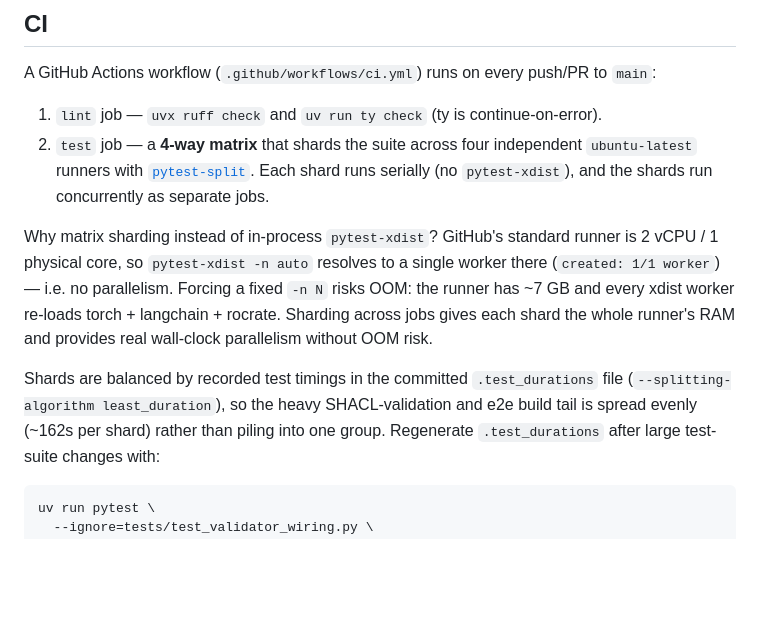
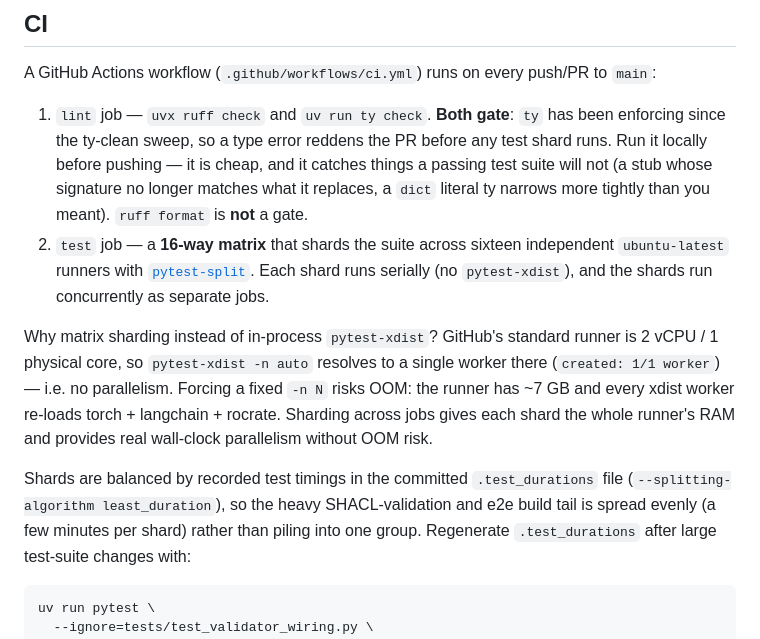
Before and after one commit to johannehouweling/vitro-crate, a Markdown page: CONTRIBUTING.md, the part around the change. Rendered like a GitHub page; blank space fills up the shorter version.

Commit message:
docs: CONTRIBUTING said ty is advisory and the matrix is 4-way; neither is true
Two stale claims about CI, both of which cost real time today.

"`uv run ty check` (ty is continue-on-error)" — it gates, and has since the
ty-clean sweep; `.github/workflows/ci.yml` runs it as a plain step whose own
comment says "Enforcing as of the ty-clean sweep". Four PRs went red on ty today
and not one on tests, each after a change that a passing local test run would
never have caught: a stub whose signature no longer matched the attribute it
replaces, a `dict` literal ty narrowed more tightly than intended, a helper
annotated with the concrete engine rather than the duck-type it actually reads.
A contributor who believes the doc runs the tests and pushes.

Also noted that `ruff format` is NOT a gate, because it fails on ~25 pre-existing
files and looks alarming to anyone who runs it on spec.

"a **4-way matrix** … across four independent runners" — the matrix is
`[1..16]`, `--splits 16`, and the job is named `shard N/16`. The "~162s per
shard" figure came from the 4-way era and no longer describes anything, so it is
replaced with a qualitative statement rather than a number that will go stale
again.

Co-Authored-By: Claude Opus 5 <noreply@anthropic.com>

````diff
--- a/CONTRIBUTING.md
+++ b/CONTRIBUTING.md
@@ -75,8 +75,13 @@ Three mechanisms enforce this:
 ## CI
 
 A GitHub Actions workflow (`.github/workflows/ci.yml`) runs on every push/PR to `main`:
-1. `lint` job — `uvx ruff check` and `uv run ty check` (ty is continue-on-error).
-2. `test` job — a **4-way matrix** that shards the suite across four independent
+1. `lint` job — `uvx ruff check` and `uv run ty check`. **Both gate**: `ty` has been
+   enforcing since the ty-clean sweep, so a type error reddens the PR before any test
+   shard runs. Run it locally before pushing — it is cheap, and it catches things a
+   passing test suite will not (a stub whose signature no longer matches what it
+   replaces, a `dict` literal ty narrows more tightly than you meant).
+   `ruff format` is **not** a gate.
+2. `test` job — a **16-way matrix** that shards the suite across sixteen independent
    `ubuntu-latest` runners with [`pytest-split`](https://github.com/jerry-git/pytest-split).
    Each shard runs serially (no `pytest-xdist`), and the shards run concurrently
    as separate jobs.
@@ -90,7 +95,7 @@ runner's RAM and provides real wall-clock parallelism without OOM risk.
 
 Shards are balanced by recorded test timings in the committed `.test_durations`
 file (`--splitting-algorithm least_duration`), so the heavy SHACL-validation and
-e2e build tail is spread evenly (~162s per shard) rather than piling into one
+e2e build tail is spread evenly (a few minutes per shard) rather than piling into one
 group. Regenerate `.test_durations` after large test-suite changes with:
 
 ```bash
````
